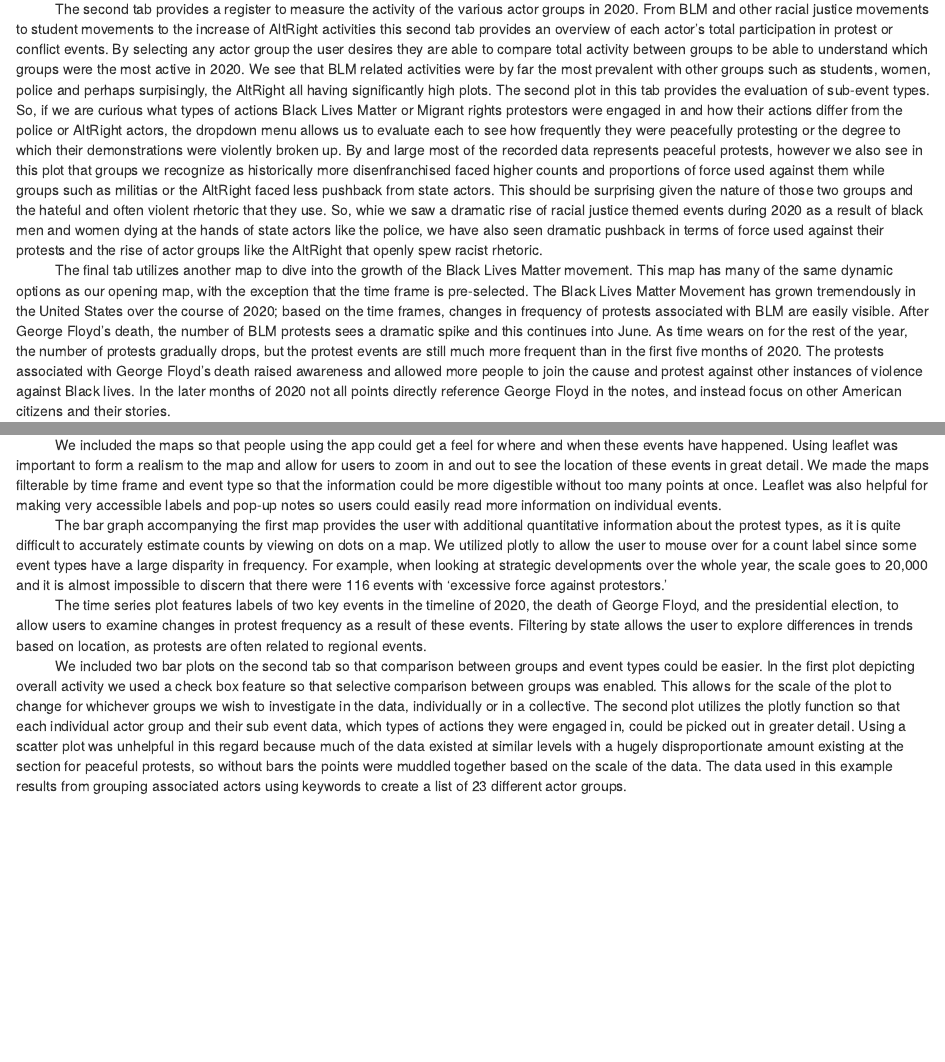
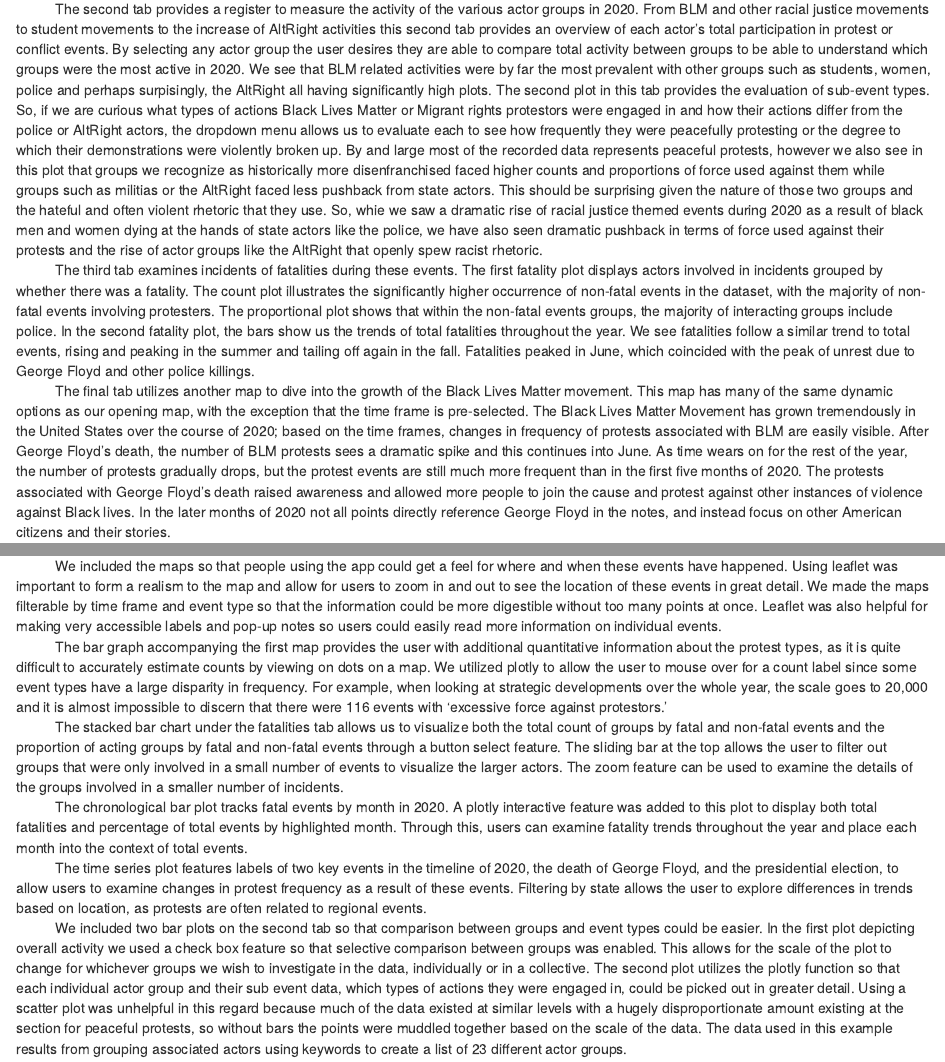
Before and after one commit to hannahhartnett/sc398, an R Markdown document (protest_writeup.Rmd): the page in a window 1100 px wide, from 1110 px down, and a second part further down, joined at a grey line. The pictures show the output file protest_writeup.html that the author committed with the source, opened offline.

Commit message:
Added and ajusted text

```diff
--- a/protest_writeup.Rmd
+++ b/protest_writeup.Rmd
@@ -30,16 +30,16 @@ The app was created using data from the Armed Conflict Location and Event Data P
 |           The first tab of the app contains a map displaying all protest events that occurred in the United States over the course of 2020. Each point represents one day on which the event occurred. Hovering over a point shows the date, type of event, and location, and clicking on the point displays notes about what took place. The slider changes the time frame displayed by the plot, and choosing the Sub-Event Type to the left will also filter this map accordingly. This filtering of the map will allow for users of the app to educate themselves about riots, battles, and protests that they otherwise would not have known about, as well as how these events have shaped American life and politics, by examining the effects of the protests written in the notes. The slider allows users to examine trends in volume and location of protests in certain periods of the year. It is important to note that the graph is only capable of showing one point per location. Zooming further into the map can show more points as the locations become more clearly defined, but if more than one protest occurs during the date range in a specific location, only one set of notes will appear.
 |           The bar graph alongside the map provides quantitative information about event type. While it is clear that peaceful protests were the most commonly occurring event type, the user can also drill down by date. When exploring different time frames, we can see a large increase in violent demonstrations in the second half of the year. From January to mid-May, there were only 8, but in the rest of the year, during the peak of the Black Lives Matter protests and continuing through the presidential election, there were over 700 violent demonstrations.
 |           The final plot on the first page shows the number of protests per day by state. We observe many meaningful differences by state; the protests during the peak of the Black Lives Matter movement peak earlier in Minnesota, the home state of George Floyd, than in most other states. We also see that in Florida, a key battleground state in the election, has much higher protest counts throughout the fall, when candidates likely spent increased time campaigning there. Though Washington D.C. experiences significantly fewer protests than most other states, likewise we see protests peak in the fall. It is very important to note that these protest counts can be misleading as they do not take state population into consideration; this graph is intended to compare counts in one state over time, or to compare time series trends between states, but not to compare counts between states.
-
 |           The second tab provides a register to measure the activity of the various actor groups in 2020. From BLM and other racial justice movements to student movements to the increase of AltRight activities this second tab provides an overview of each actor's total participation in protest or conflict events. By selecting any actor group the user desires they are able to compare total activity between groups to be able to understand which groups were the most active in 2020. We see that BLM related activities were by far the most prevalent with other groups such as students, women, police and perhaps surpisingly, the AltRight all having significantly high plots. The second plot in this tab provides the evaluation of sub-event types. So, if we are curious what types of actions Black Lives Matter or Migrant rights protestors were engaged in and how their actions differ from the police or AltRight actors, the dropdown menu allows us to evaluate each to see how frequently they were peacefully protesting or the degree to which their demonstrations were violently broken up. By and large most of the recorded data represents peaceful protests, however we also see in this plot that groups we recognize as historically more disenfranchised faced higher counts and proportions of force used against them while groups such as militias or the AltRight faced less pushback from state actors. This should be surprising given the nature of those two groups and the hateful and often violent rhetoric that they use. So, whie we saw a dramatic rise of racial justice themed events during 2020 as a result of black men and women dying at the hands of state actors like the police, we have also seen dramatic pushback in terms of force used against their protests and the rise of actor groups like the AltRight that openly spew racist rhetoric.
-
-
+|           The third tab examines incidents of fatalities during these events. The first fatality plot displays actors involved in incidents grouped by whether there was a fatality. The count plot illustrates the significantly higher occurrence of non-fatal events in the dataset, with the majority of non-fatal events involving protesters. The proportional plot shows that within the non-fatal events groups, the majority of interacting groups include police. In the second fatality plot, the bars show us the trends of total fatalities throughout the year. We see fatalities follow a similar trend to total events, rising and peaking in the summer and tailing off again in the fall. Fatalities peaked in June, which coincided with the peak of unrest due to George Floyd and other police killings.
 |           The final tab utilizes another map to dive into the growth of the Black Lives Matter movement. This map has many of the same dynamic options as our opening map, with the exception that the time frame is pre-selected. The Black Lives Matter Movement has grown tremendously in the United States over the course of 2020; based on the time frames, changes in frequency of protests associated with BLM are easily visible. After George Floyd's death, the number of BLM protests sees a dramatic spike and this continues into June. As time wears on for the rest of the year, the number of protests gradually drops, but the protest events are still much more frequent than in the first five months of 2020. The protests associated with George Floyd's death raised awareness and allowed more people to join the cause and protest against other instances of violence against Black lives. In the later months of 2020 not all points directly reference George Floyd in the notes, and instead focus on other American citizens and their stories.
 
 ## Design Choices
 
 |           We included the maps so that people using the app could get a feel for where and when these events have happened. Using leaflet was important to form a realism to the map and allow for users to zoom in and out to see the location of these events in great detail. We made the maps filterable by time frame and event type so that the information could be more digestible without too many points at once. Leaflet was also helpful for making very accessible labels and pop-up notes so users could easily read more information on individual events.
 |           The bar graph accompanying the first map provides the user with additional quantitative information about the protest types, as it is quite difficult to accurately estimate counts by viewing on dots on a map. We utilized plotly to allow the user to mouse over for a count label since some event types have a large disparity in frequency. For example, when looking at strategic developments over the whole year, the scale goes to 20,000 and it is almost impossible to discern that there were 116 events with 'excessive force against protestors.'
+|           The stacked bar chart under the fatalities tab allows us to visualize both the total count of groups by fatal and non-fatal events and the proportion of acting groups by fatal and non-fatal events through a button select feature. The sliding bar at the top allows the user to filter out groups that were only involved in a small number of events to visualize the larger actors. The zoom feature can be used to examine the details of the groups involved in a smaller number of incidents.
+|           The chronological bar plot tracks fatal events by month in 2020. A plotly interactive feature was added to this plot to display both total fatalities and percentage of total events by highlighted month. Through this, users can examine fatality trends throughout the year and place each month into the context of total events.
 |           The time series plot features labels of two key events in the timeline of 2020, the death of George Floyd, and the presidential election, to allow users to examine changes in protest frequency as a result of these events. Filtering by state allows the user to explore differences in trends based on location, as protests are often related to regional events.
 |           We included two bar plots on the second tab so that comparison between groups and event types could be easier. In the first plot depicting overall activity we used a check box feature so that selective comparison between groups was enabled. This allows for the scale of the plot to change for whichever groups we wish to investigate in the data, individually or in a collective. The second plot utilizes the plotly function so that each individual actor group and their sub event data, which types of actions they were engaged in, could be picked out in greater detail. Using a scatter plot was unhelpful in this regard because much of the data existed at similar levels with a hugely disproportionate amount existing at the section for peaceful protests, so without bars the points were muddled together based on the scale of the data. The data used in this example results from grouping associated actors using keywords to create a list of 23 different actor groups.
 
```
Also changed, not shown: protest_writeup.html.
